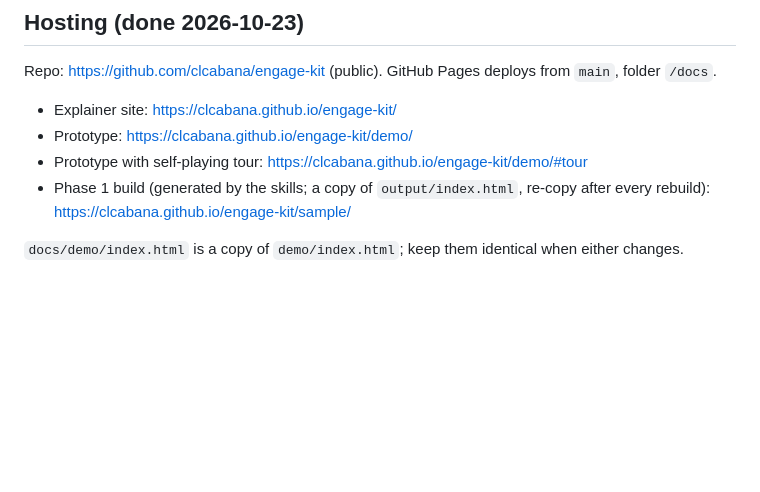
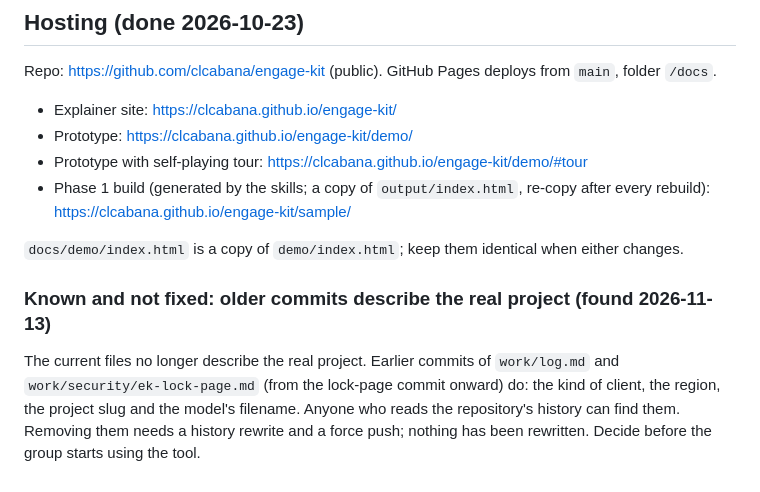
Before and after one commit to clcabana/engage-kit, a Markdown page: HANDOFF-session-0.md, the part around the change. GitHub-like rendering; blank space fills up the shorter version.

Commit message:
HANDOFF: record what older commits still disclose

```diff
--- a/HANDOFF-session-0.md
+++ b/HANDOFF-session-0.md
@@ -113,3 +113,10 @@ Repo: https://github.com/clcabana/engage-kit (public). GitHub Pages deploys from
 - Phase 1 build (generated by the skills; a copy of `output/index.html`, re-copy after every rebuild): https://clcabana.github.io/engage-kit/sample/
 
 `docs/demo/index.html` is a copy of `demo/index.html`; keep them identical when either changes.
+
+### Known and not fixed: older commits describe the real project (found 2026-11-13)
+
+The current files no longer describe the real project. Earlier commits of `work/log.md` and
+`work/security/ek-lock-page.md` (from the lock-page commit onward) do: the kind of client, the region, the project
+slug and the model's filename. Anyone who reads the repository's history can find them. Removing them needs a
+history rewrite and a force push; nothing has been rewritten. Decide before the group starts using the tool.
```
